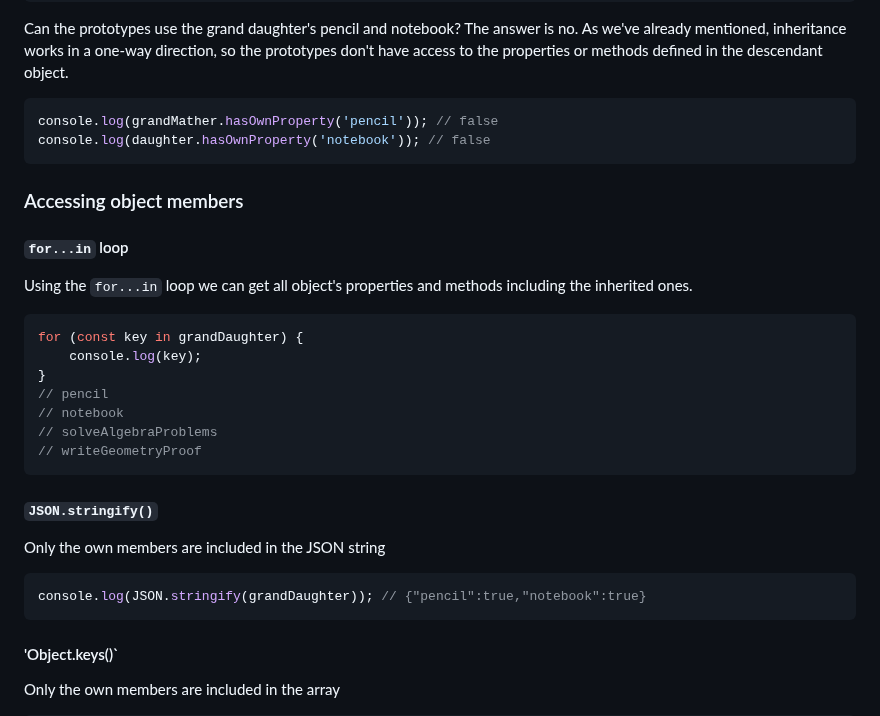
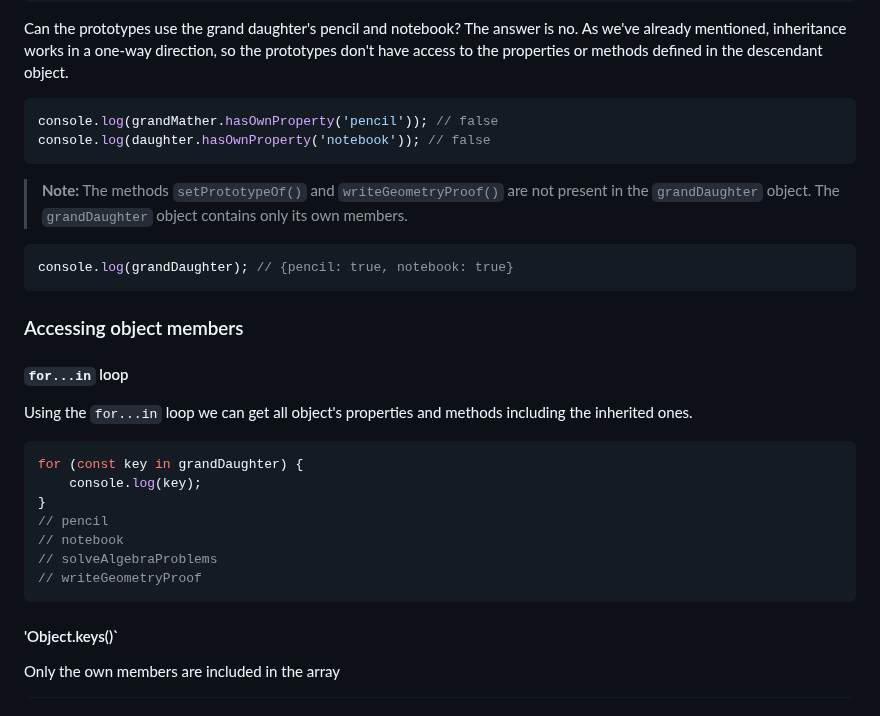
Before and after one commit to BeatrisIlieva/devto-articles, a Markdown page: articles/exploring-js-inheritance.md, the part around one of its changes. GitHub-like rendering.

````diff
--- a/articles/exploring-js-inheritance.md
+++ b/articles/exploring-js-inheritance.md
@@ -128,6 +114,12 @@ console.log(grandMather.hasOwnProperty('pencil')); // false
 console.log(daughter.hasOwnProperty('notebook')); // false
 ```
 
+> **Note:** The methods `setPrototypeOf()` and `writeGeometryProof()` are not present in the `grandDaughter` object. The `grandDaughter` object contains only its own members.
+
+```javascript
+console.log(grandDaughter); // {pencil: true, notebook: true}
+```
+
 ### Accessing object members
 
 #### `for...in` loop
@@ -142,14 +134,6 @@ for (const key in grandDaughter) {
 // notebook
 // solveAlgebraProblems
 // writeGeometryProof
-```
-
-#### `JSON.stringify()`
-
-Only the own members are included in the JSON string
-
-```javascript
-console.log(JSON.stringify(grandDaughter)); // {"pencil":true,"notebook":true}
 ```
 
 #### 'Object.keys()`
````
Also changed, not shown: other parts of articles/exploring-js-inheritance.md (+64 -34 lines).
